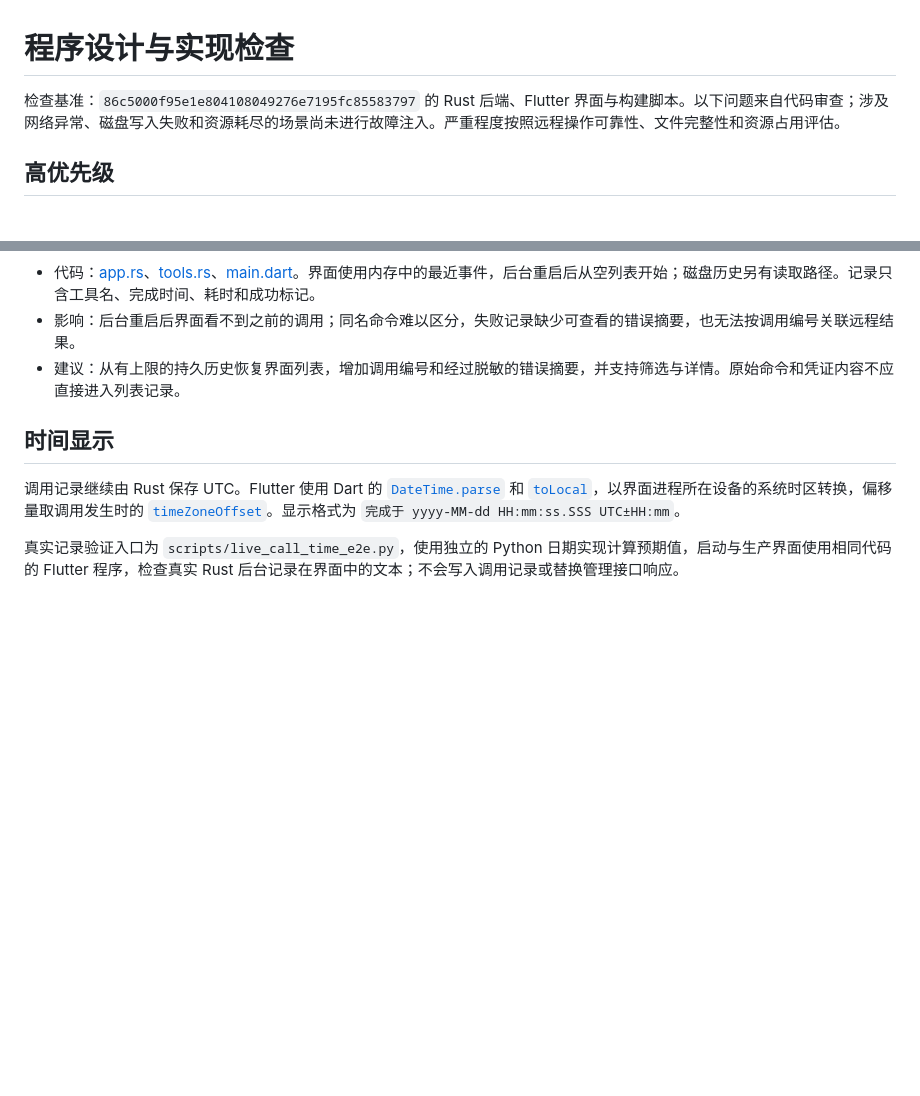
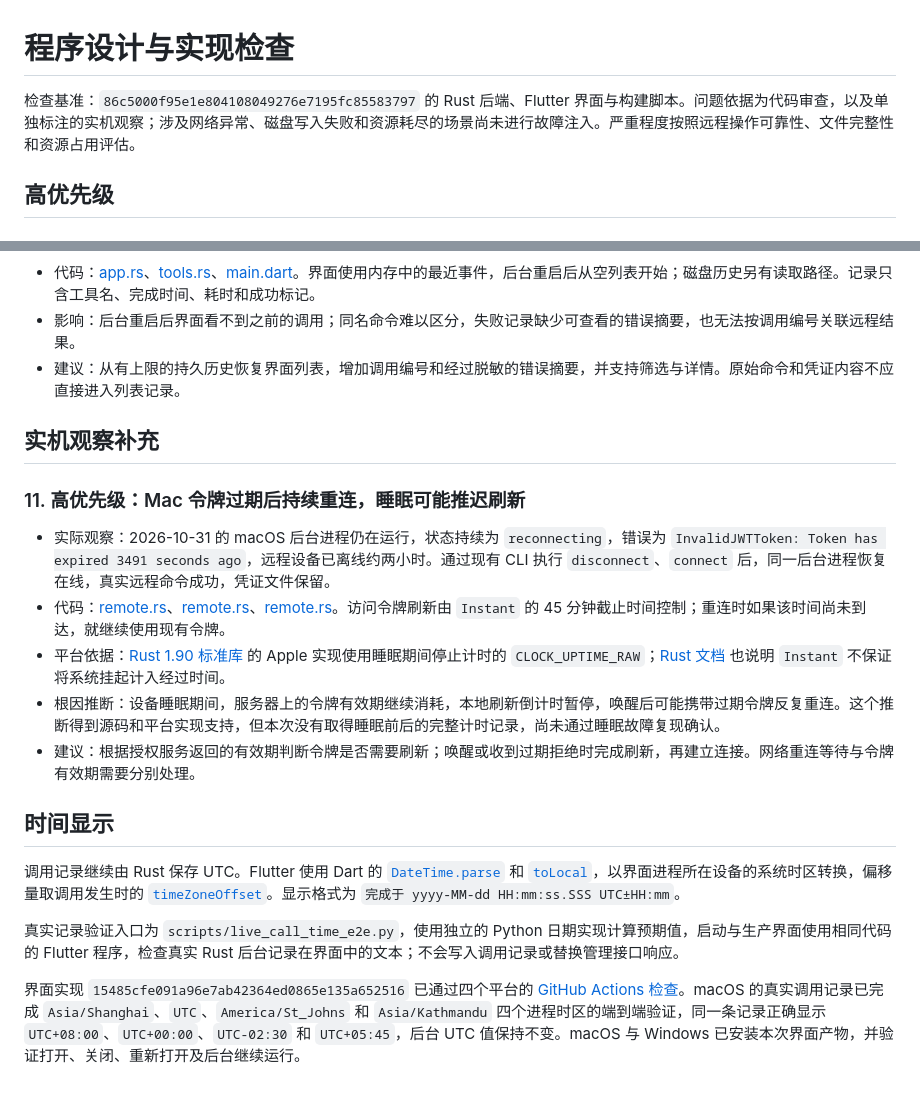
Before and after one commit to kongjianguan/desktop-commander-rust, a Markdown page: docs/design-review-2026-10-31.md, 2 parts joined by grey strips. Drawn GitHub-style; blank space fills up the shorter version.

Commit message:
Record observed token refresh behavior and completed GUI verification [skip ci]

```diff
--- a/docs/design-review-2026-10-31.md
+++ b/docs/design-review-2026-10-31.md
@@ -1,6 +1,6 @@
 # 程序设计与实现检查
 
-检查基准：`86c5000f95e1e804108049276e7195fc85583797` 的 Rust 后端、Flutter 界面与构建脚本。以下问题来自代码审查；涉及网络异常、磁盘写入失败和资源耗尽的场景尚未进行故障注入。严重程度按照远程操作可靠性、文件完整性和资源占用评估。
+检查基准：`86c5000f95e1e804108049276e7195fc85583797` 的 Rust 后端、Flutter 界面与构建脚本。问题依据为代码审查，以及单独标注的实机观察；涉及网络异常、磁盘写入失败和资源耗尽的场景尚未进行故障注入。严重程度按照远程操作可靠性、文件完整性和资源占用评估。
 
 ## 高优先级
 
@@ -77,8 +77,20 @@
 - 影响：后台重启后界面看不到之前的调用；同名命令难以区分，失败记录缺少可查看的错误摘要，也无法按调用编号关联远程结果。
 - 建议：从有上限的持久历史恢复界面列表，增加调用编号和经过脱敏的错误摘要，并支持筛选与详情。原始命令和凭证内容不应直接进入列表记录。
 
+## 实机观察补充
+
+### 11. 高优先级：Mac 令牌过期后持续重连，睡眠可能推迟刷新
+
+- 实际观察：2026-10-31 的 macOS 后台进程仍在运行，状态持续为 `reconnecting`，错误为 `InvalidJWTToken: Token has expired 3491 seconds ago`，远程设备已离线约两小时。通过现有 CLI 执行 `disconnect`、`connect` 后，同一后台进程恢复在线，真实远程命令成功，凭证文件保留。
+- 代码：[remote.rs](../src/remote.rs#L47-L56)、[remote.rs](../src/remote.rs#L216-L219)、[remote.rs](../src/remote.rs#L283-L288)。访问令牌刷新由 `Instant` 的 45 分钟截止时间控制；重连时如果该时间尚未到达，就继续使用现有令牌。
+- 平台依据：[Rust 1.90 标准库](https://github.com/rust-lang/rust/blob/1.90.0/library/std/src/sys/pal/unix/time.rs#L240-L257) 的 Apple 实现使用睡眠期间停止计时的 `CLOCK_UPTIME_RAW`；[Rust 文档](https://doc.rust-lang.org/std/time/struct.Instant.html) 也说明 `Instant` 不保证将系统挂起计入经过时间。
+- 根因推断：设备睡眠期间，服务器上的令牌有效期继续消耗，本地刷新倒计时暂停，唤醒后可能携带过期令牌反复重连。这个推断得到源码和平台实现支持，但本次没有取得睡眠前后的完整计时记录，尚未通过睡眠故障复现确认。
+- 建议：根据授权服务返回的有效期判断令牌是否需要刷新；唤醒或收到过期拒绝时完成刷新，再建立连接。网络重连等待与令牌有效期需要分别处理。
+
 ## 时间显示
 
 调用记录继续由 Rust 保存 UTC。Flutter 使用 Dart 的 [`DateTime.parse`](https://api.dart.dev/dart-core/DateTime/parse.html) 和 [`toLocal`](https://api.dart.dev/dart-core/DateTime/toLocal.html)，以界面进程所在设备的系统时区转换，偏移量取调用发生时的 [`timeZoneOffset`](https://api.dart.dev/dart-core/DateTime/timeZoneOffset.html)。显示格式为 `完成于 yyyy-MM-dd HH:mm:ss.SSS UTC±HH:mm`。
 
 真实记录验证入口为 `scripts/live_call_time_e2e.py`，使用独立的 Python 日期实现计算预期值，启动与生产界面使用相同代码的 Flutter 程序，检查真实 Rust 后台记录在界面中的文本；不会写入调用记录或替换管理接口响应。
+
+界面实现 `15485cfe091a96e7ab42364ed0865e135a652516` 已通过四个平台的 [GitHub Actions 检查](https://github.com/kongjianguan/desktop-commander-rust/actions/runs/41202607836)。macOS 的真实调用记录已完成 `Asia/Shanghai`、`UTC`、`America/St_Johns` 和 `Asia/Kathmandu` 四个进程时区的端到端验证，同一条记录正确显示 `UTC+08:00`、`UTC+00:00`、`UTC-02:30` 和 `UTC+05:45`，后台 UTC 值保持不变。macOS 与 Windows 已安装本次界面产物，并验证打开、关闭、重新打开及后台继续运行。
```
